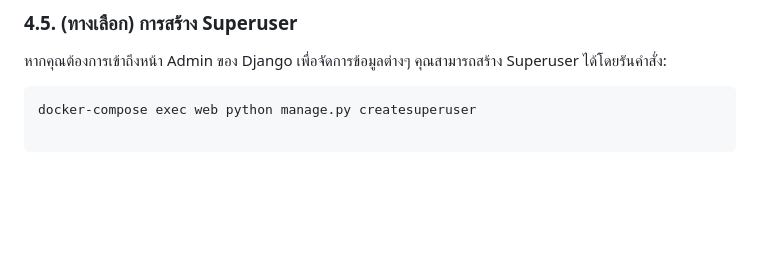
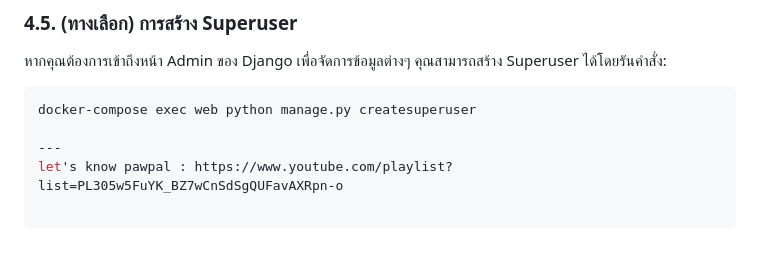
Before and after one commit to pichaty/dsi202, a Markdown page: README.md, the part around the change. Rendered like a GitHub page; blank space fills up the shorter version.

Commit message:
before clean

````diff
--- a/README.md
+++ b/README.md
@@ -265,3 +265,6 @@ PawPal เป็นแพลตฟอร์มออนไลน์ที่ม
 หากคุณต้องการเข้าถึงหน้า Admin ของ Django เพื่อจัดการข้อมูลต่างๆ คุณสามารถสร้าง Superuser ได้โดยรันคำสั่ง:
 ```bash
 docker-compose exec web python manage.py createsuperuser
+
+---
+let's know pawpal : https://www.youtube.com/playlist?list=PL305w5FuYK_BZ7wCnSdSgQUFavAXRpn-o
````
